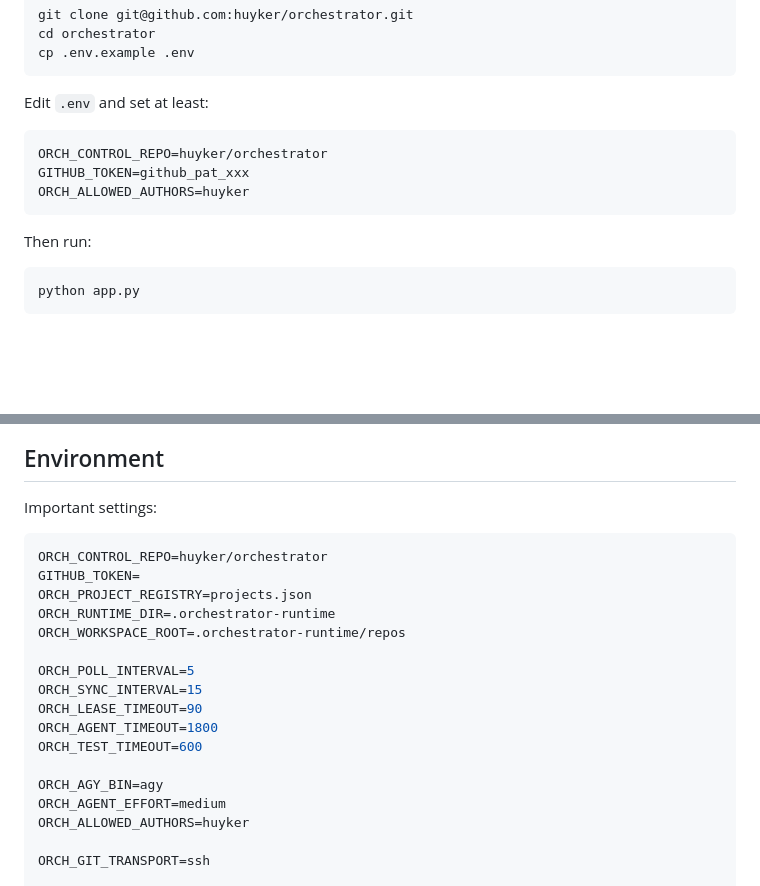
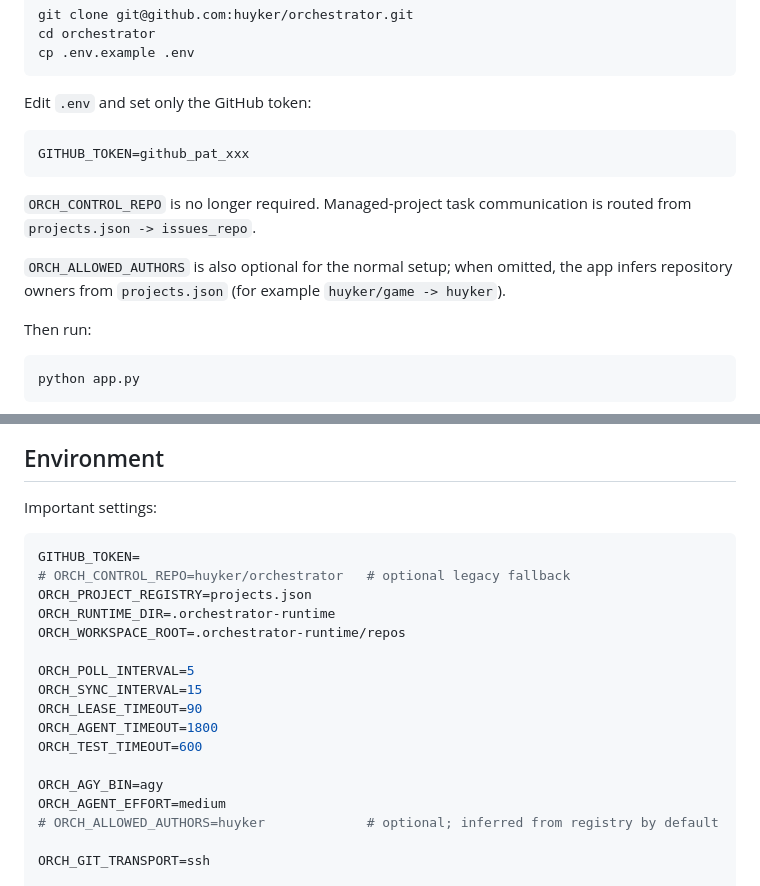
Before and after one commit to huyker/orchestrator, a Markdown page: README.md, 2 parts joined by grey strips. Rendered like a GitHub page; blank space fills up the shorter version.

Commit message:
docs: reduce first-run config to GitHub token only

````diff
--- a/README.md
+++ b/README.md
@@ -55,13 +55,15 @@ cd orchestrator
 cp .env.example .env
 ```
 
-Edit `.env` and set at least:
+Edit `.env` and set only the GitHub token:
 
 ```env
-ORCH_CONTROL_REPO=huyker/orchestrator
 GITHUB_TOKEN=github_pat_xxx
-ORCH_ALLOWED_AUTHORS=huyker
 ```
+
+`ORCH_CONTROL_REPO` is no longer required. Managed-project task communication is routed from `projects.json -> issues_repo`.
+
+`ORCH_ALLOWED_AUTHORS` is also optional for the normal setup; when omitted, the app infers repository owners from `projects.json` (for example `huyker/game -> huyker`).
 
 Then run:
 
@@ -212,8 +214,8 @@ Graphify never activates work and never overrides Issue requirements or project
 Important settings:
 
 ```env
-ORCH_CONTROL_REPO=huyker/orchestrator
 GITHUB_TOKEN=
+# ORCH_CONTROL_REPO=huyker/orchestrator   # optional legacy fallback
 ORCH_PROJECT_REGISTRY=projects.json
 ORCH_RUNTIME_DIR=.orchestrator-runtime
 ORCH_WORKSPACE_ROOT=.orchestrator-runtime/repos
@@ -226,7 +228,7 @@ ORCH_TEST_TIMEOUT=600
 
 ORCH_AGY_BIN=agy
 ORCH_AGENT_EFFORT=medium
-ORCH_ALLOWED_AUTHORS=huyker
+# ORCH_ALLOWED_AUTHORS=huyker             # optional; inferred from registry by default
 
 ORCH_GIT_TRANSPORT=ssh
 
````
